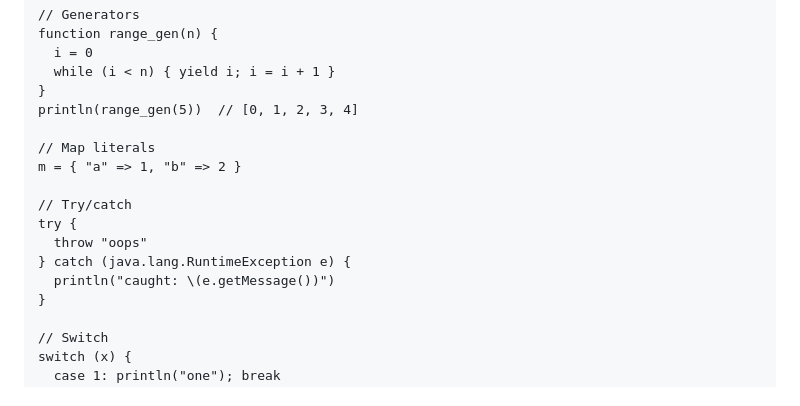
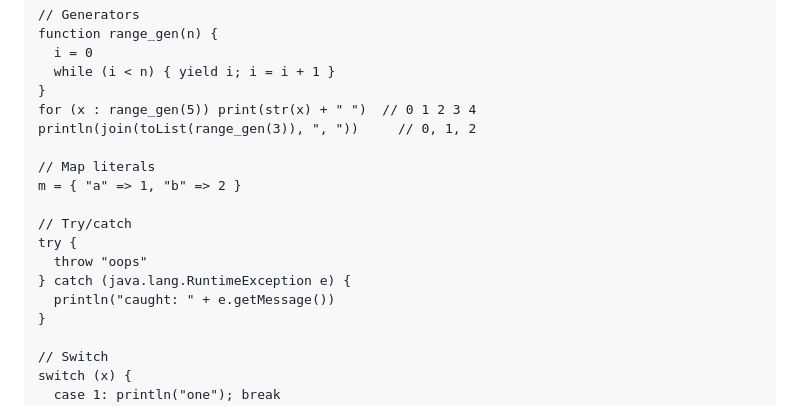
Before and after one commit to kmizu/spnuts, a Markdown page: README.md, the part around the change. Drawn GitHub-style.

Commit message:
docs: fix Language Overview examples (generator print, try-catch interpolation)

```diff
--- a/README.md
+++ b/README.md
@@ -124,7 +124,8 @@ function range_gen(n) {
   i = 0
   while (i < n) { yield i; i = i + 1 }
 }
-println(range_gen(5))  // [0, 1, 2, 3, 4]
+for (x : range_gen(5)) print(str(x) + " ")  // 0 1 2 3 4
+println(join(toList(range_gen(3)), ", "))     // 0, 1, 2
 
 // Map literals
 m = { "a" => 1, "b" => 2 }
@@ -133,7 +134,7 @@ m = { "a" => 1, "b" => 2 }
 try {
   throw "oops"
 } catch (java.lang.RuntimeException e) {
-  println("caught: \(e.getMessage())")
+  println("caught: " + e.getMessage())
 }
 
 // Switch
```
